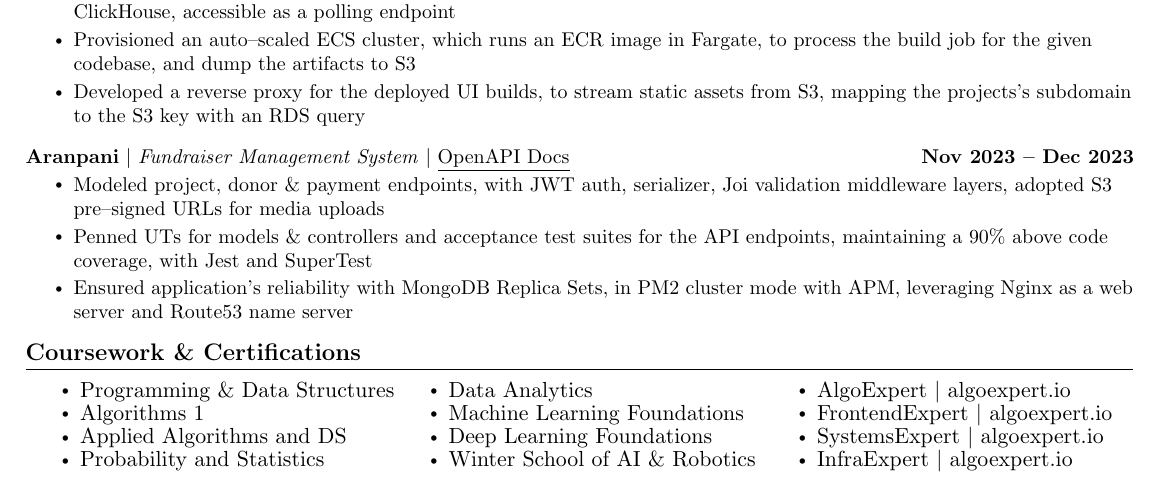
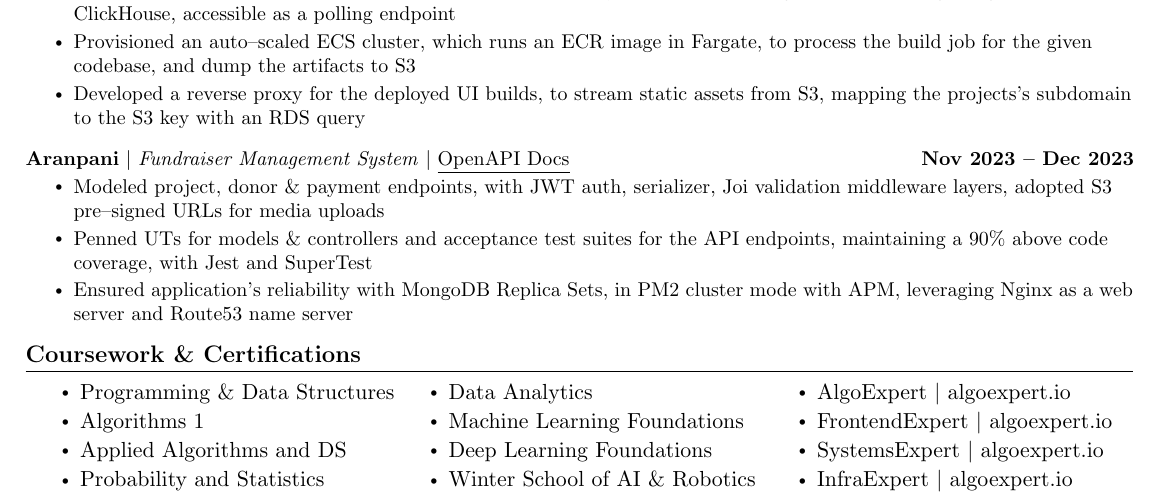
Before and after one commit to kr-aashish/resume, a LaTeX document (aashish_kumar.tex): part of page 2 of 2, cut so that both start at the same text. Compiled offline with pdfLaTeX.

Commit message:
style: adjust itemsep spacing in coursework section from -5pt to -2pt

```diff
--- a/aashish_kumar.tex
+++ b/aashish_kumar.tex
@@ -233,7 +233,7 @@
 %------RELEVANT COURSEWORK-------
 \section{Coursework \& Certifications}
         \begin{multicols}{3}
-            \begin{itemize}[itemsep=-5pt, parsep=3pt]
+            \begin{itemize}[itemsep=-2pt, parsep=3pt]
                 \item Programming \& Data Structures
                 \item Algorithms 1
                 \item Applied Algorithms and DS
```
